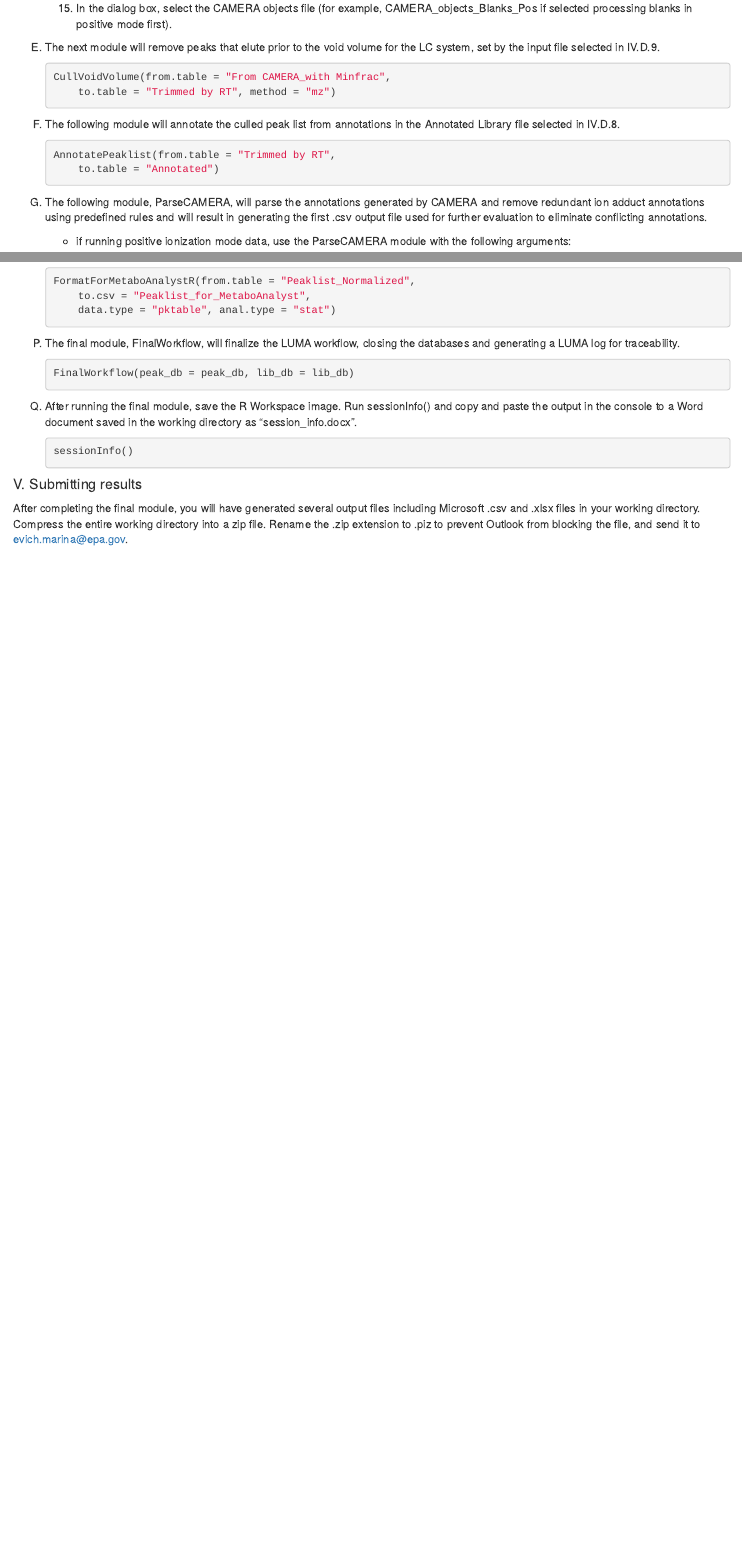
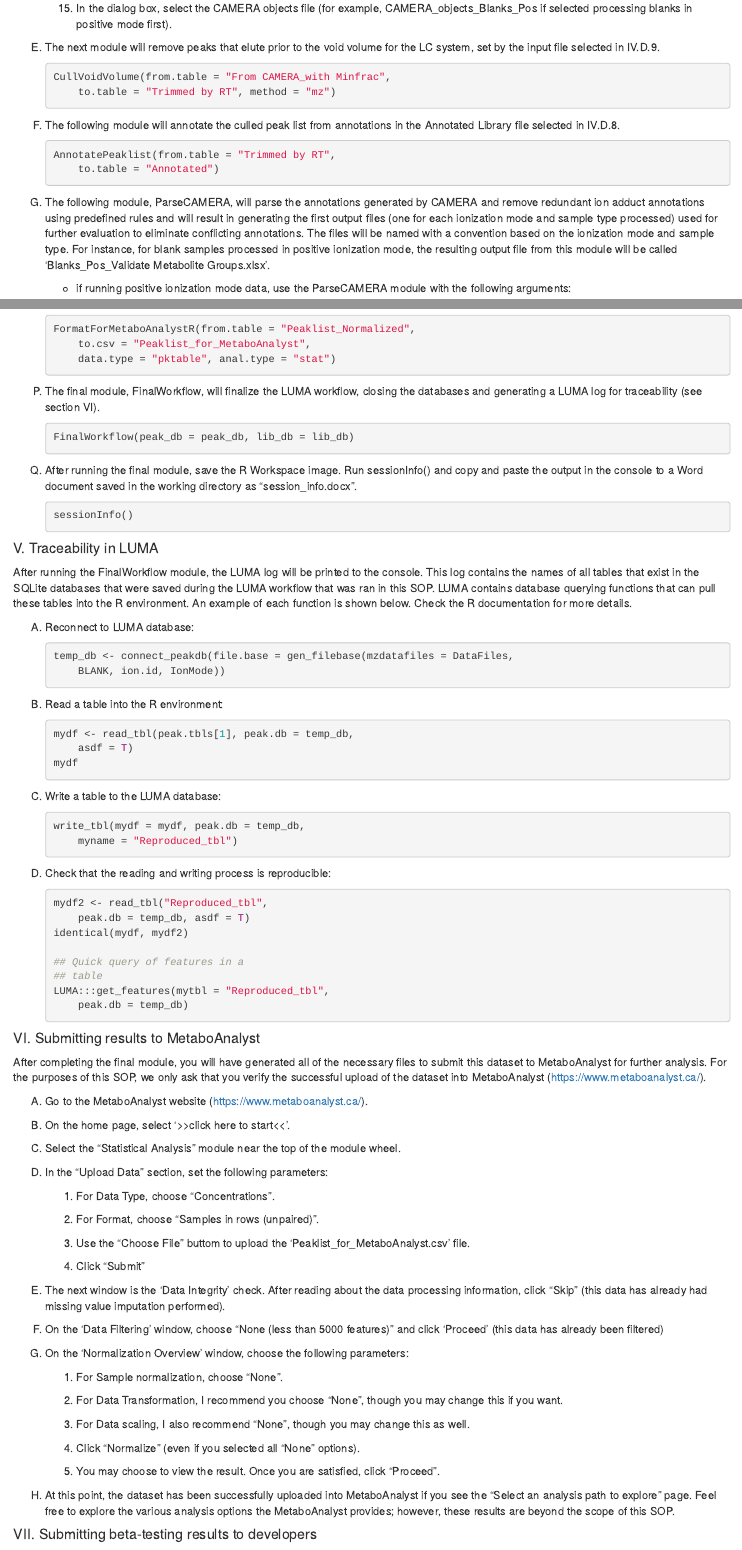
Before and after one commit to jmosl01/LUMA, an R Markdown document (vignettes/SOP_EPA_Internal_Testing.Rmd): the page in a window 1100 px wide, from 1850 px down before the commit and from 2090 px down after it, so that both start at the same text, and a second part further down, joined at a grey line. Rendered offline with R 4.5, knitr and Pandoc, with nearby package versions.

Commit message:
Updated SOP vignette with two new sections (MetaboAnalyst, Traceability)

````diff
--- a/R/Constructor-Modules.R
+++ b/R/Constructor-Modules.R
@@ -261,6 +261,11 @@ InitWorkflow <- function(ion.id,db.dir,use.CAMERA,use.XCMS,CAMERA.obj,XCMS.obj,
 #' @importFrom DBI dbListTables dbDisconnect
 FinalWorkflow <- function(peak_db,lib_db) {
 
+  #Initialize all global variables
+  peak.tbls <- NULL
+  lib.tbls <- NULL
+
+
   #Set default values
   if(missing(peak_db)) {
     peak_db <- NULL
@@ -322,6 +327,10 @@ FinalWorkflow <- function(peak_db,lib_db) {
         }
     }
 
+  #Set LUMA log variables globally
+  peak.tbls <<- peak.tbls
+  lib.tbls <<- lib.tbls
+
   #Clean up the database connections in the global environment
   rm(list=mylist,envir = .GlobalEnv)
 }
--- a/vignettes/SOP_EPA_Internal_Testing.Rmd
+++ b/vignettes/SOP_EPA_Internal_Testing.Rmd
@@ -2,10 +2,10 @@
 title: 'Processing data using LUMA: LCMS-Based Untargeted Metabolomics Assistant'
 author: "Jonathan Mosley and Marina Evich"
 output:
+  word_document:
+    reference_docx: Word_Styles_Reference.docx
   html_document:
     toc: TRUE
-  word_document:
-    reference_docx: Word_Styles_Reference.docx
   pdf_document:
     fig_crop: TRUE
     number_sections: FALSE
@@ -111,7 +121,7 @@ F.	The following module will annotate the culled peak list from annotations in t
     AnnotatePeaklist(from.table = "Trimmed by RT", to.table = "Annotated")
     ```
 
-G.	The following module, ParseCAMERA, will parse the annotations generated by CAMERA and remove redundant ion adduct annotations using predefined rules and will result in generating the first .csv output file used for further evaluation to eliminate conflicting annotations.
+G.	The following module, ParseCAMERA, will parse the annotations generated by CAMERA and remove redundant ion adduct annotations using predefined rules and will result in generating the first output files (one for each ionization mode and sample type processed) used for further evaluation to eliminate conflicting annotations.  The files will be named with a convention based on the ionization mode and sample type.  For instance, for blank samples processed in positive ionization mode, the resulting output file from this module will be called 'Blanks_Pos_Validate Metabolite Groups.xlsx'.
 
     * if running positive ionization mode data, use the ParseCAMERA module with the following arguments:
         ```{r eval= FALSE}
@@ -163,7 +173,7 @@ O.	The FormatForMetaboAnalystR module will format the peaklist and generate file
     FormatForMetaboAnalystR(from.table = "Peaklist_Normalized", to.csv = "Peaklist_for_MetaboAnalyst", data.type = "pktable", anal.type = "stat")
     ```
 
-P.	The final module, FinalWorkflow, will finalize the LUMA workflow, closing the databases and generating a LUMA log for traceability.
+P.	The final module, FinalWorkflow, will finalize the LUMA workflow, closing the databases and generating a LUMA log for traceability (see section VI).
     ```{r eval=FALSE}
     FinalWorkflow(peak_db = peak_db, lib_db = lib_db)
     ```
@@ -173,5 +183,75 @@ Q.	After running the final module, save the R Workspace image. Run sessionInfo()
     sessionInfo()
     ```
 
-#### V.	Submitting results
+#### V.	Traceability in LUMA
+
+After running the FinalWorkflow module, the LUMA log will be printed to the console.  This log contains the names of all tables that exist in the SQLite databases that were saved during the LUMA workflow that was ran in this SOP. LUMA contains database querying functions that can pull these tables into the R environment.  An example of each function is shown below.  Check the R documentation for more details.
+
+A.	Reconnect to LUMA database:
+    ```{r eval=FALSE}
+
+    temp_db <- connect_peakdb(file.base = gen_filebase(mzdatafiles = DataFiles, BLANK, ion.id, IonMode))
+    ```
+
+B.	Read a table into the R environment:
+    ```{r eval=FALSE}
+    mydf <- read_tbl(peak.tbls[1], peak.db = temp_db, asdf = T)
+    mydf
+    ```
+
+C.	Write a table to the LUMA database:
+    ```{r eval=FALSE}
+    write_tbl(mydf = mydf, peak.db = temp_db, myname = "Reproduced_tbl")
+    ```
+
+D.	Check that the reading and writing process is reproducible:
+    ```{r eval=FALSE}
+    mydf2 <- read_tbl("Reproduced_tbl", peak.db = temp_db, asdf = T)
+    identical(mydf,mydf2)
+
+    ##Quick query of features in a table
+    LUMA:::get_features(mytbl = "Reproduced_tbl", peak.db = temp_db)
+    ```
+
+
+
+#### VI.	Submitting results to MetaboAnalyst
+
+After completing the final module, you will have generated all of the necessary files to submit this dataset to MetaboAnalyst for further analysis.  For the purposes of this SOP, we only ask that you verify the successful upload of the dataset into MetaboAnalyst (https://www.metaboanalyst.ca/).
+
+A.	Go to the MetaboAnalyst website (https://www.metaboanalyst.ca/).
+
+B.  On the home page, select '>>click here to start<<'.
+
+C.  Select the "Statistical Analysis" module near the top of the module wheel.
+
+D.  In the "Upload Data" section, set the following parameters:
+
+    1. For Data Type, choose "Concentrations".
+
+    2. For Format, choose "Samples in rows (unpaired)".
+
+    3. Use the "Choose File" buttom to upload the 'Peaklist_for_MetaboAnalyst.csv' file.
+
+    4. Click "Submit"
+
+E.	The next window is the 'Data Integrity' check.  After reading about the data processing information, click "Skip" (this data has already had missing value imputation performed).
+
+F.	On the 'Data Filtering' window, choose "None (less than 5000 features)" and click 'Proceed' (this data has already been filtered)
+
+G.	On the 'Normalization Overview' window, choose the following parameters:
+
+    1. For Sample normalization, choose "None".
+
+    2. For Data Transformation, I recommend you choose "None", though you may change this if you want.
+
+    3. For Data scaling, I also recommend "None", though you may change this as well.
+
+    4. Click "Normalize" (even if you selected all "None" options).
+
+    5. You may choose to view the result.  Once you are satisfied, click "Proceed".
+
+H.	At this point, the dataset has been successfully uploaded into MetaboAnalyst if you see the "Select an analysis path to explore" page.  Feel free to explore the various analysis options the MetaboAnalyst provides; however, these results are beyond the scope of this SOP.
+
+#### VII.	Submitting beta-testing results to developers
 After completing the final module, you will have generated several output files including Microsoft .csv and .xlsx files in your working directory. Compress the entire working directory into a zip file. Rename the .zip extension to .piz to prevent Outlook from blocking the file, and send it to evich.marina@epa.gov.
````
Also changed, not shown: vignettes/SOP_EPA_Internal_Testing.Rmd (26 more changed lines), 1 other file.
